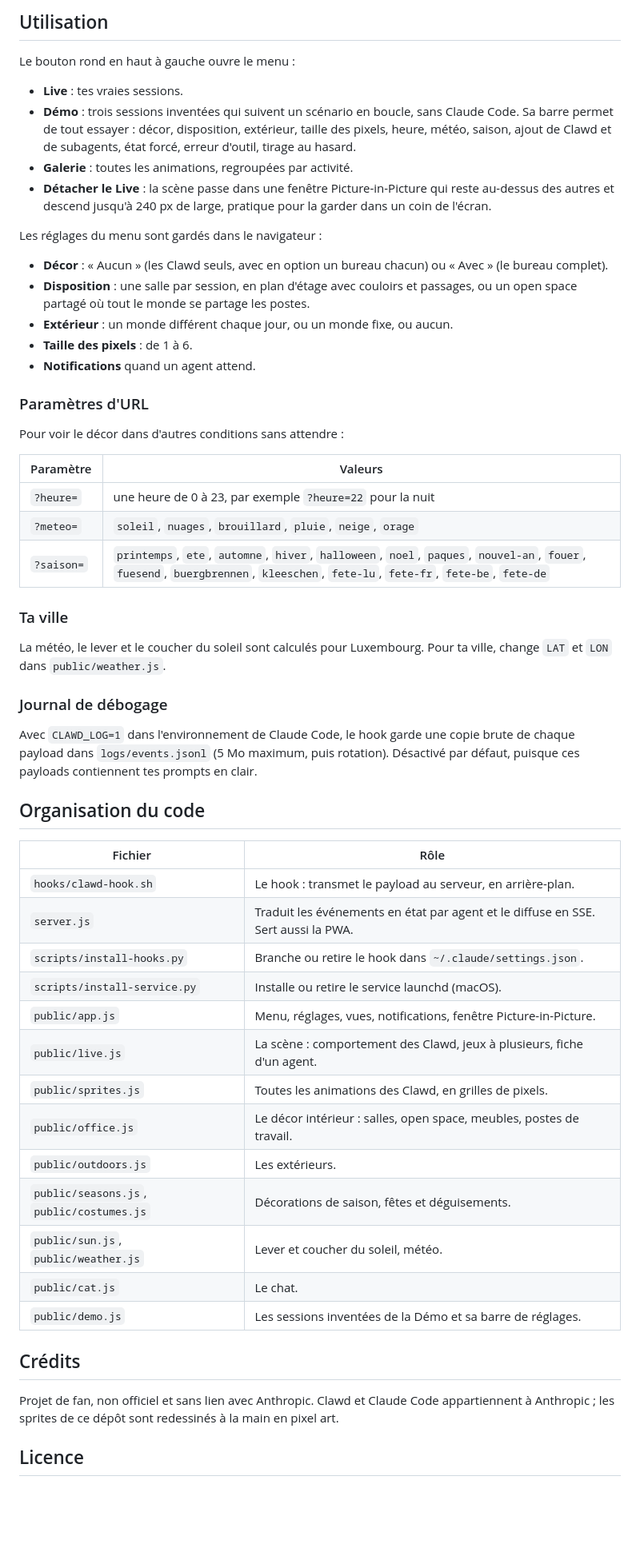
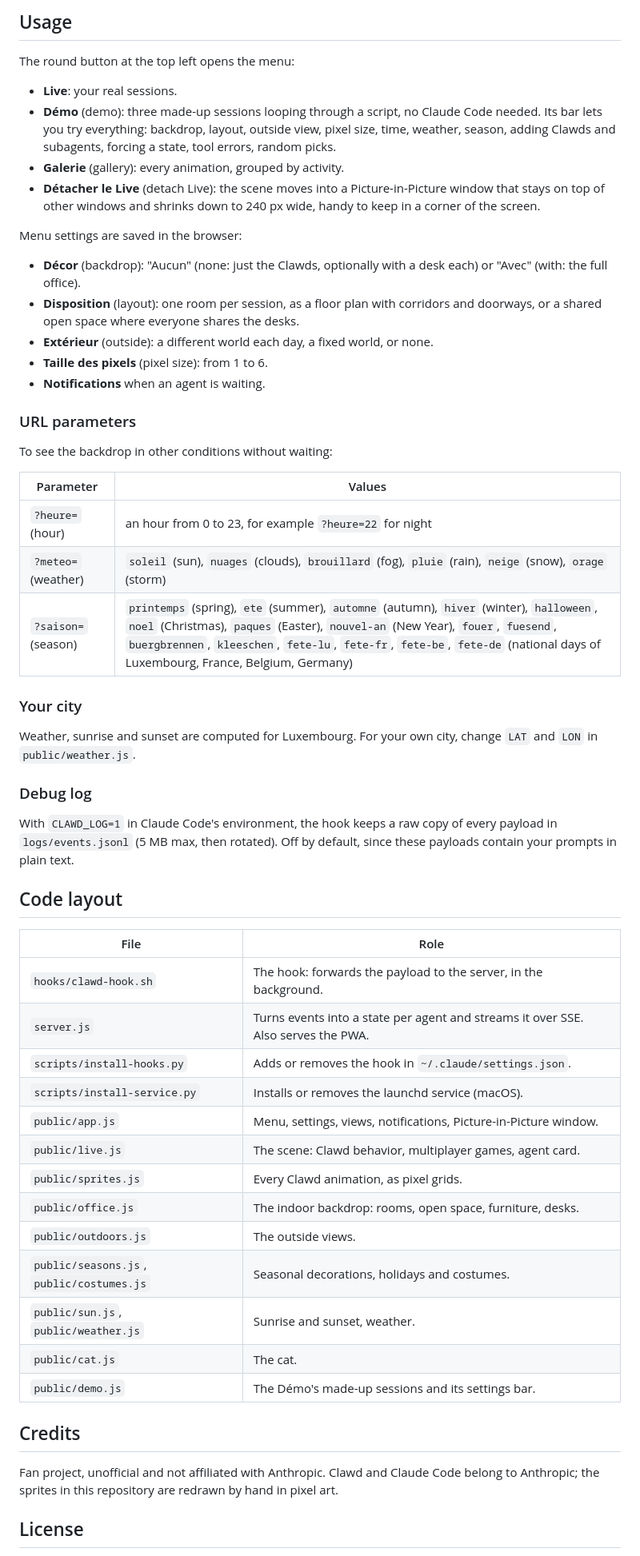
Before and after one commit to mattdaco-dev/clawd-pwa, a Markdown page: README.md, the part around one of its changes. Shown at 80% size. GitHub-like rendering; blank space fills up the shorter version.

Commit message:
docs(readme): translate the readme to english
Co-Authored-By: Claude Opus 5.5 <noreply@anthropic.com>

```diff
--- a/README.md
+++ b/README.md
@@ -146,69 +144,69 @@ Puis désinstalle la PWA depuis Chrome.
 
-## Utilisation
+## Usage
 
-Le bouton rond en haut à gauche ouvre le menu :
+The round button at the top left opens the menu:
 
-- **Live** : tes vraies sessions.
-- **Démo** : trois sessions inventées qui suivent un scénario en boucle, sans Claude Code. Sa barre
-  permet de tout essayer : décor, disposition, extérieur, taille des pixels, heure, météo, saison,
-  ajout de Clawd et de subagents, état forcé, erreur d'outil, tirage au hasard.
-- **Galerie** : toutes les animations, regroupées par activité.
-- **Détacher le Live** : la scène passe dans une fenêtre Picture-in-Picture qui reste au-dessus des
-  autres et descend jusqu'à 240 px de large, pratique pour la garder dans un coin de l'écran.
+- **Live**: your real sessions.
+- **Démo** (demo): three made-up sessions looping through a script, no Claude Code needed. Its bar
+  lets you try everything: backdrop, layout, outside view, pixel size, time, weather, season,
+  adding Clawds and subagents, forcing a state, tool errors, random picks.
+- **Galerie** (gallery): every animation, grouped by activity.
+- **Détacher le Live** (detach Live): the scene moves into a Picture-in-Picture window that stays
+  on top of other windows and shrinks down to 240 px wide, handy to keep in a corner of the screen.
 
-Les réglages du menu sont gardés dans le navigateur :
+Menu settings are saved in the browser:
 
-- **Décor** : « Aucun » (les Clawd seuls, avec en option un bureau chacun) ou « Avec » (le bureau
-  complet).
-- **Disposition** : une salle par session, en plan d'étage avec couloirs et passages, ou un open
-  space partagé où tout le monde se partage les postes.
-- **Extérieur** : un monde différent chaque jour, ou un monde fixe, ou aucun.
-- **Taille des pixels** : de 1 à 6.
-- **Notifications** quand un agent attend.
+- **Décor** (backdrop): "Aucun" (none: just the Clawds, optionally with a desk each) or "Avec"
+  (with: the full office).
+- **Disposition** (layout): one room per session, as a floor plan with corridors and doorways, or a
+  shared open space where everyone shares the desks.
+- **Extérieur** (outside): a different world each day, a fixed world, or none.
+- **Taille des pixels** (pixel size): from 1 to 6.
+- **Notifications** when an agent is waiting.
 
-### Paramètres d'URL
+### URL parameters
 
-Pour voir le décor dans d'autres conditions sans attendre :
+To see the backdrop in other conditions without waiting:
 
-| Paramètre | Valeurs |
+| Parameter | Values |
 | --- | --- |
-| `?heure=` | une heure de 0 à 23, par exemple `?heure=22` pour la nuit |
-| `?meteo=` | `soleil`, `nuages`, `brouillard`, `pluie`, `neige`, `orage` |
-| `?saison=` | `printemps`, `ete`, `automne`, `hiver`, `halloween`, `noel`, `paques`, `nouvel-an`, `fouer`, `fuesend`, `buergbrennen`, `kleeschen`, `fete-lu`, `fete-fr`, `fete-be`, `fete-de` |
+| `?heure=` (hour) | an hour from 0 to 23, for example `?heure=22` for night |
+| `?meteo=` (weather) | `soleil` (sun), `nuages` (clouds), `brouillard` (fog), `pluie` (rain), `neige` (snow), `orage` (storm) |
+| `?saison=` (season) | `printemps` (spring), `ete` (summer), `automne` (autumn), `hiver` (winter), `halloween`, `noel` (Christmas), `paques` (Easter), `nouvel-an` (New Year), `fouer`, `fuesend`, `buergbrennen`, `kleeschen`, `fete-lu`, `fete-fr`, `fete-be`, `fete-de` (national days of Luxembourg, France, Belgium, Germany) |
 
-### Ta ville
+### Your city
 
-La météo, le lever et le coucher du soleil sont calculés pour Luxembourg. Pour ta ville, change
-`LAT` et `LON` dans `public/weather.js`.
+Weather, sunrise and sunset are computed for Luxembourg. For your own city, change `LAT` and `LON`
+in `public/weather.js`.
 
-### Journal de débogage
+### Debug log
 
-Avec `CLAWD_LOG=1` dans l'environnement de Claude Code, le hook garde une copie brute de chaque
-payload dans `logs/events.jsonl` (5 Mo maximum, puis rotation). Désactivé par défaut, puisque ces
-payloads contiennent tes prompts en clair.
+With `CLAWD_LOG=1` in Claude Code's environment, the hook keeps a raw copy of every payload in
+`logs/events.jsonl` (5 MB max, then rotated). Off by default, since these payloads contain your
+prompts in plain text.
 
-## Organisation du code
+## Code layout
 
-| Fichier | Rôle |
+| File | Role |
 | --- | --- |
-| `hooks/clawd-hook.sh` | Le hook : transmet le payload au serveur, en arrière-plan. |
-| `server.js` | Traduit les événements en état par agent et le diffuse en SSE. Sert aussi la PWA. |
-| `scripts/install-hooks.py` | Branche ou retire le hook dans `~/.claude/settings.json`. |
-| `scripts/install-service.py` | Installe ou retire le service launchd (macOS). |
-| `public/app.js` | Menu, réglages, vues, notifications, fenêtre Picture-in-Picture. |
-| `public/live.js` | La scène : comportement des Clawd, jeux à plusieurs, fiche d'un agent. |
-| `public/sprites.js` | Toutes les animations des Clawd, en grilles de pixels. |
-| `public/office.js` | Le décor intérieur : salles, open space, meubles, postes de travail. |
-| `public/outdoors.js` | Les extérieurs. |
-| `public/seasons.js`, `public/costumes.js` | Décorations de saison, fêtes et déguisements. |
-| `public/sun.js`, `public/weather.js` | Lever et coucher du soleil, météo. |
-| `public/cat.js` | Le chat. |
-| `public/demo.js` | Les sessions inventées de la Démo et sa barre de réglages. |
+| `hooks/clawd-hook.sh` | The hook: forwards the payload to the server, in the background. |
+| `server.js` | Turns events into a state per agent and streams it over SSE. Also serves the PWA. |
+| `scripts/install-hooks.py` | Adds or removes the hook in `~/.claude/settings.json`. |
+| `scripts/install-service.py` | Installs or removes the launchd service (macOS). |
+| `public/app.js` | Menu, settings, views, notifications, Picture-in-Picture window. |
+| `public/live.js` | The scene: Clawd behavior, multiplayer games, agent card. |
+| `public/sprites.js` | Every Clawd animation, as pixel grids. |
+| `public/office.js` | The indoor backdrop: rooms, open space, furniture, desks. |
+| `public/outdoors.js` | The outside views. |
+| `public/seasons.js`, `public/costumes.js` | Seasonal decorations, holidays and costumes. |
+| `public/sun.js`, `public/weather.js` | Sunrise and sunset, weather. |
+| `public/cat.js` | The cat. |
+| `public/demo.js` | The Démo's made-up sessions and its settings bar. |
 
-## Crédits
+## Credits
 
-Projet de fan, non officiel et sans lien avec Anthropic. Clawd et Claude Code appartiennent à
-Anthropic ; les sprites de ce dépôt sont redessinés à la main en pixel art.
+Fan project, unofficial and not affiliated with Anthropic. Clawd and Claude Code belong to
+Anthropic; the sprites in this repository are redrawn by hand in pixel art.
 
-## Licence
+## License
 
```
Also changed, not shown: other parts of README.md (+83 -85 lines).
